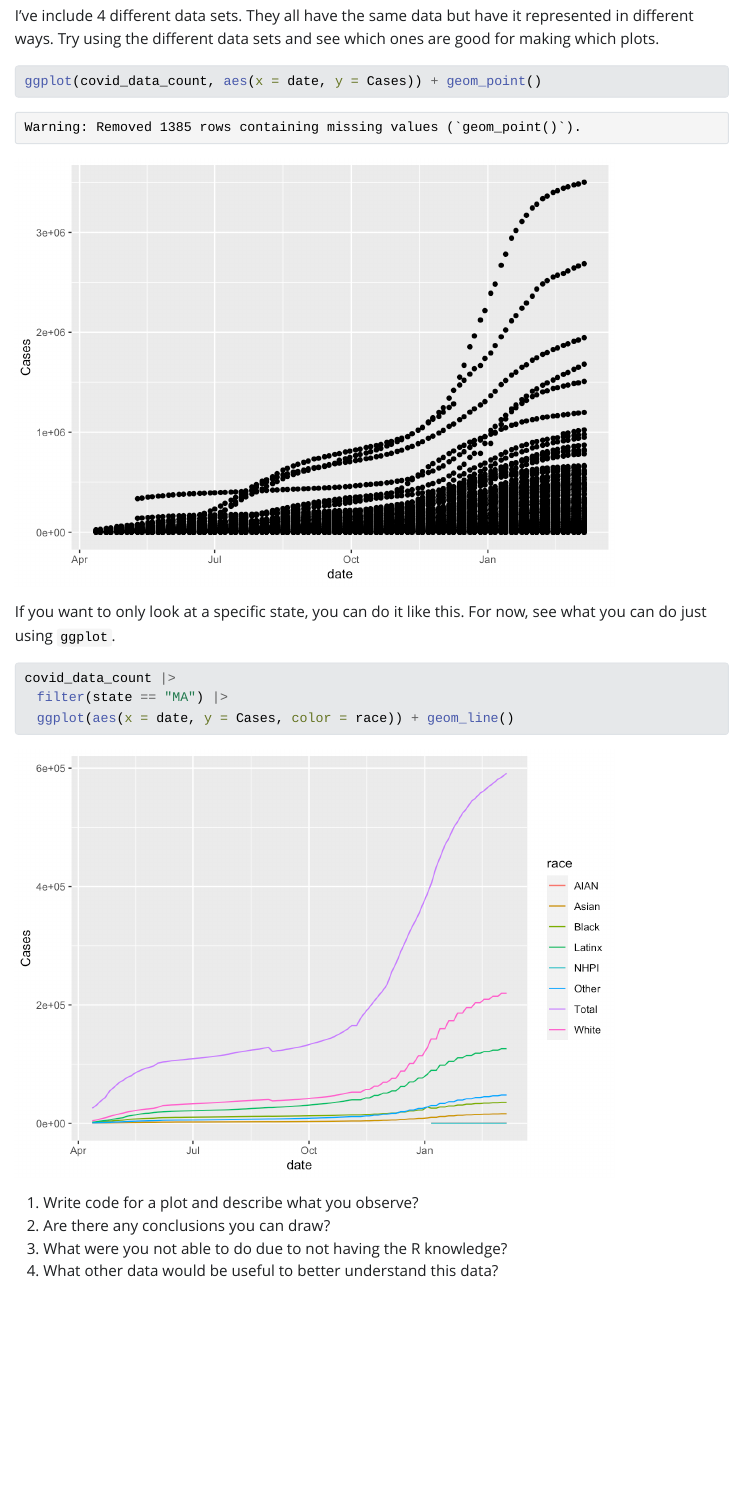
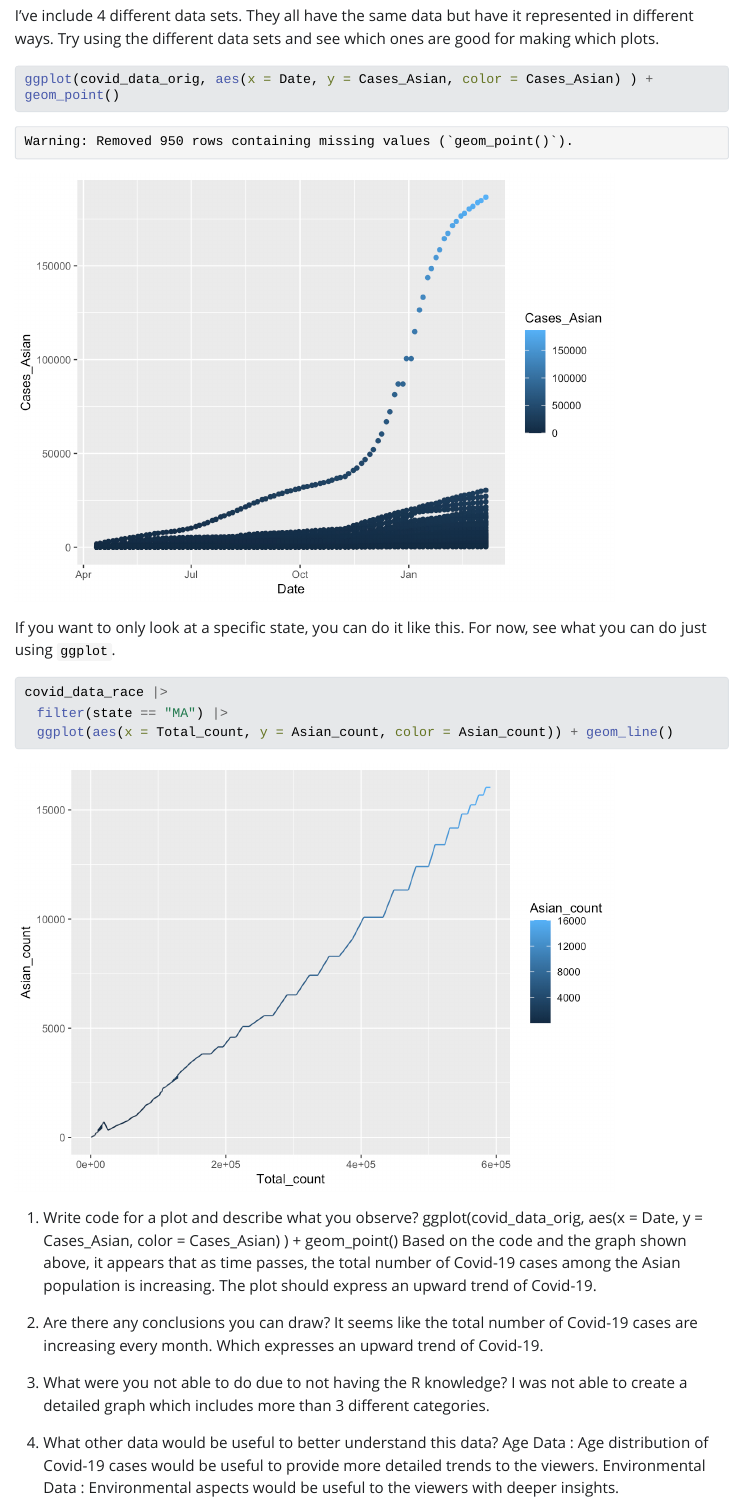
Before and after one commit to sussmanbu/ma4615-fa23-week-02-visualization-practice-seokhoonshin, a Quarto document (Week_02_Covid_Vis.qmd): the page in a window 1100 px wide, from 770 px down. The pictures show the output file Week_02_Covid_Vis.html that the author committed with the source, opened offline; Quarto's library style sheets are replaced by a plain one without menus; long lines of code are wrapped.

Commit message:
1. Author Change 2. first plot experience 3. second plot experience

````diff
--- a/Week_02_Covid_Vis.qmd
+++ b/Week_02_Covid_Vis.qmd
@@ -21,7 +21,7 @@ Try using the different data sets and see which ones are good for making which p
 
 
 ```{r first_plot}
-ggplot(covid_data_count, aes(x = date, y = Cases)) + geom_point()
+ggplot(covid_data_orig, aes(x = Date, y = Cases_Asian, color = Cases_Asian) ) + geom_point()
 ```
 
 
@@ -30,12 +30,21 @@ If you want to only look at a specific state, you can do it like this.
 For now, see what you can do just using `ggplot`.
 
 ```{r}
-covid_data_count |>
+covid_data_race |>
   filter(state == "MA") |>
-  ggplot(aes(x = date, y = Cases, color = race)) + geom_line()
+  ggplot(aes(x = Total_count, y = Asian_count, color = Asian_count)) + geom_line()
 ```
 
 1. Write code for a plot and describe what you observe?
+ggplot(covid_data_orig, aes(x = Date, y = Cases_Asian, color = Cases_Asian) ) + geom_point()
+Based on the code and the graph shown above, it appears that as time passes, the total number of Covid-19 cases among the Asian population is increasing. The plot should express an upward trend of Covid-19.
+
 2. Are there any conclusions you can draw?
+It seems like the total number of Covid-19 cases are increasing every month. Which expresses an upward trend of Covid-19.
+
 3. What were you not able to do due to not having the R knowledge?
+I was not able to create a detailed graph which includes more than 3 different categories.
+
 4. What other data would be useful to better understand this data?
+Age Data :  Age distribution of Covid-19 cases would be useful to provide more detailed trends to the viewers.
+Environmental Data :  Environmental aspects would be useful to the viewers with deeper insights.
````
Also changed, not shown: Week_02_Covid_Vis.html, Week_02_Covid_Vis_files/figure-html/first_plot-1.png, Week_02_Covid_Vis_files/figure-html/unnamed-chunk-1-1.png, Week_02_Covid_Vis.qmd (2 more changed lines).
